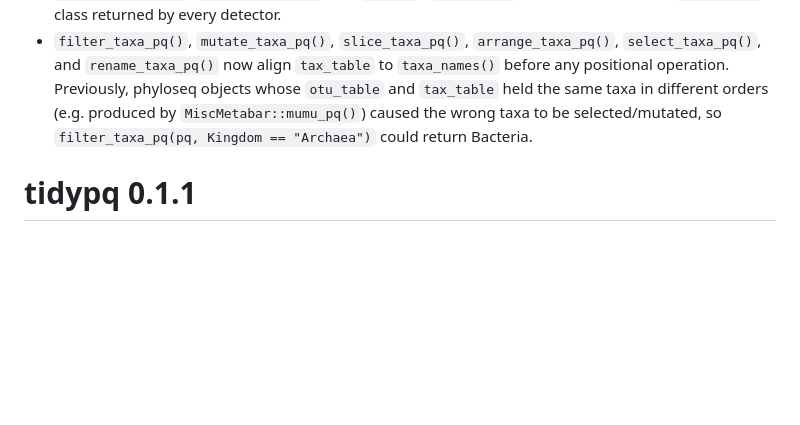
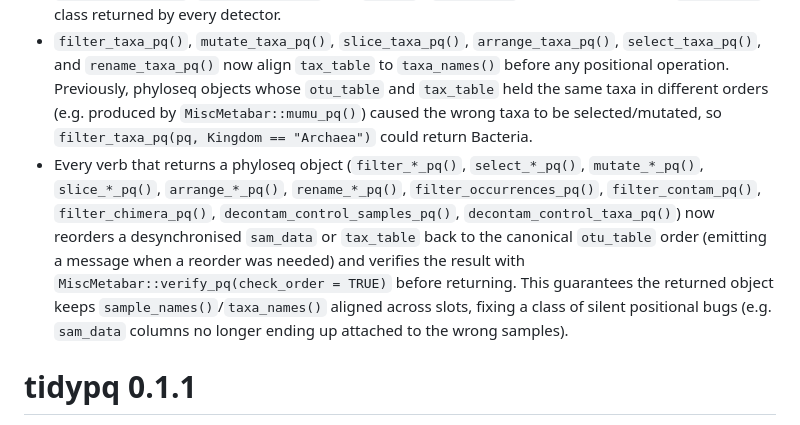
Before and after one commit to adrientaudiere/tidypq, a Markdown page: NEWS.md, the part around the change. Drawn GitHub-style; blank space fills up the shorter version.

Commit message:
Update NEWS

```diff
--- a/NEWS.md
+++ b/NEWS.md
@@ -17,6 +17,7 @@
 * `identify_contam_primer_pq()` flags taxa whose representative sequence embeds a primer (forward or reverse complement) using IUPAC-aware matching via Biostrings.
 * `new_contam_tbl()`, `is_contam_tbl()`, and `plot()` / `autoplot()` methods support the `contam_tbl` class returned by every detector.
 * `filter_taxa_pq()`, `mutate_taxa_pq()`, `slice_taxa_pq()`, `arrange_taxa_pq()`, `select_taxa_pq()`, and `rename_taxa_pq()` now align `tax_table` to `taxa_names()` before any positional operation. Previously, phyloseq objects whose `otu_table` and `tax_table` held the same taxa in different orders (e.g. produced by `MiscMetabar::mumu_pq()`) caused the wrong taxa to be selected/mutated, so `filter_taxa_pq(pq, Kingdom == "Archaea")` could return Bacteria.
+* Every verb that returns a phyloseq object (`filter_*_pq()`, `select_*_pq()`, `mutate_*_pq()`, `slice_*_pq()`, `arrange_*_pq()`, `rename_*_pq()`, `filter_occurrences_pq()`, `filter_contam_pq()`, `filter_chimera_pq()`, `decontam_control_samples_pq()`, `decontam_control_taxa_pq()`) now reorders a desynchronised `sam_data` or `tax_table` back to the canonical `otu_table` order (emitting a message when a reorder was needed) and verifies the result with `MiscMetabar::verify_pq(check_order = TRUE)` before returning. This guarantees the returned object keeps `sample_names()`/`taxa_names()` aligned across slots, fixing a class of silent positional bugs (e.g. `sam_data` columns no longer ending up attached to the wrong samples).
 
 # tidypq 0.1.1
 * `chimera_removal_vs_ref()` removes chimeric sequences using UCHIME reference-based detection via vsearch.
```
